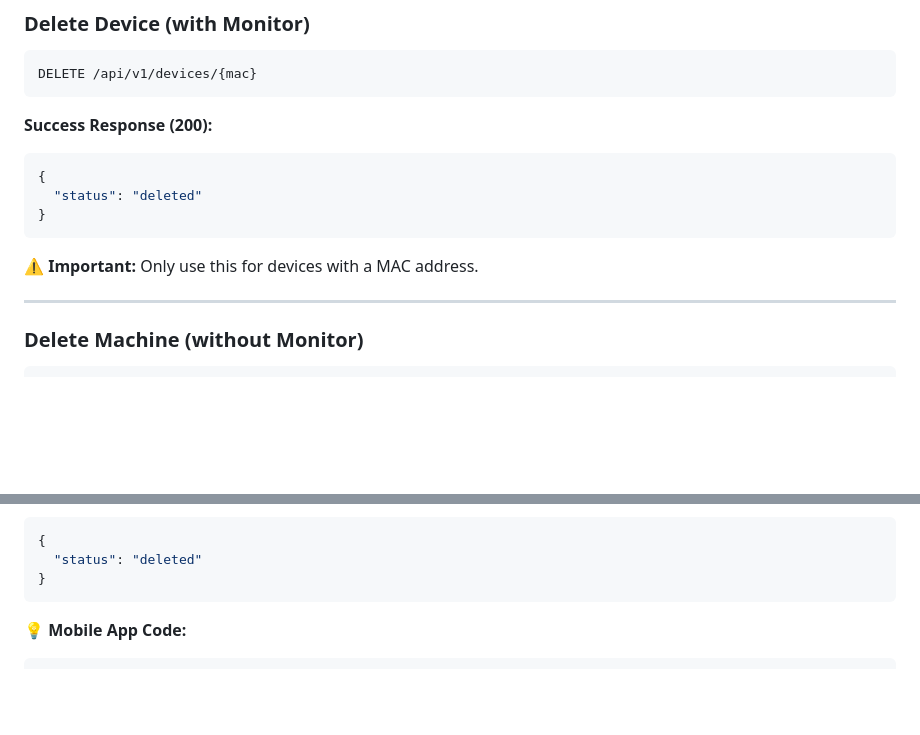
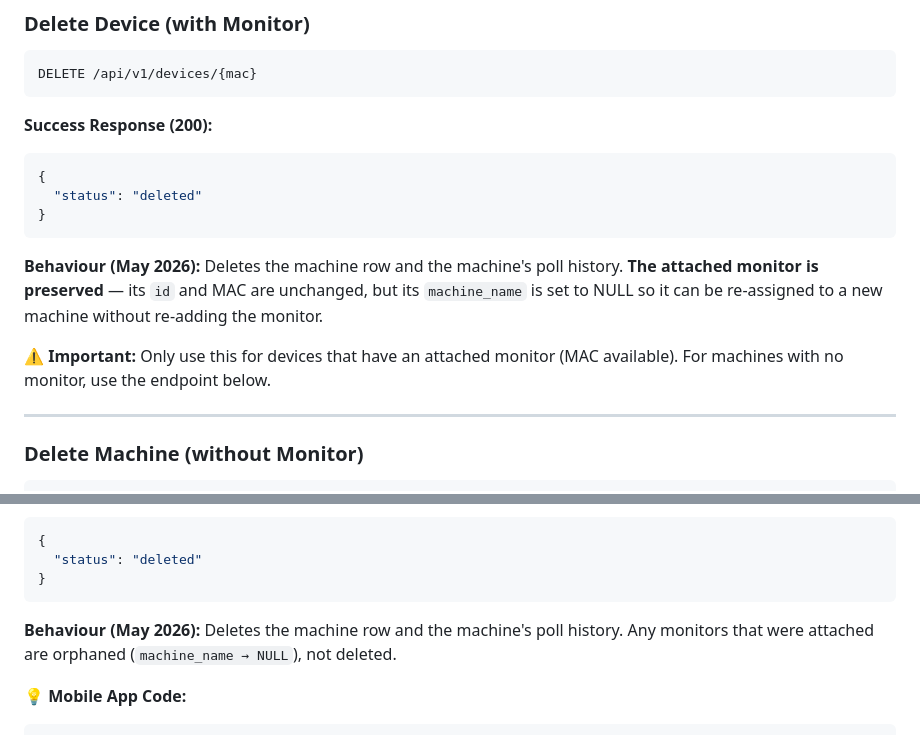
Before and after one commit to JoeRedDuck/Powermon-React-App, a Markdown page: API_REFERENCE.md, 2 parts joined by grey strips. GitHub-like rendering; blank space fills up the shorter version.

Commit message:
Sync API_REFERENCE.md duplicates: clarify delete-machine preserves monitor

````diff
--- a/API_REFERENCE.md
+++ b/API_REFERENCE.md
@@ -190,7 +190,9 @@ DELETE /api/v1/devices/{mac}
 }
 ```
 
-**⚠️ Important:** Only use this for devices with a MAC address.
+**Behaviour (May 2026):** Deletes the machine row and the machine's poll history. **The attached monitor is preserved** — its `id` and MAC are unchanged, but its `machine_name` is set to NULL so it can be re-assigned to a new machine without re-adding the monitor.
+
+**⚠️ Important:** Only use this for devices that have an attached monitor (MAC available). For machines with no monitor, use the endpoint below.
 
 ---
 
@@ -210,6 +212,8 @@ DELETE /api/v1/machines/Pump%203
   "status": "deleted"
 }
 ```
+
+**Behaviour (May 2026):** Deletes the machine row and the machine's poll history. Any monitors that were attached are orphaned (`machine_name → NULL`), not deleted.
 
 **💡 Mobile App Code:**
 ```javascript
````
Also changed, not shown: app/API_REFERENCE.md (+5 -1 lines).
